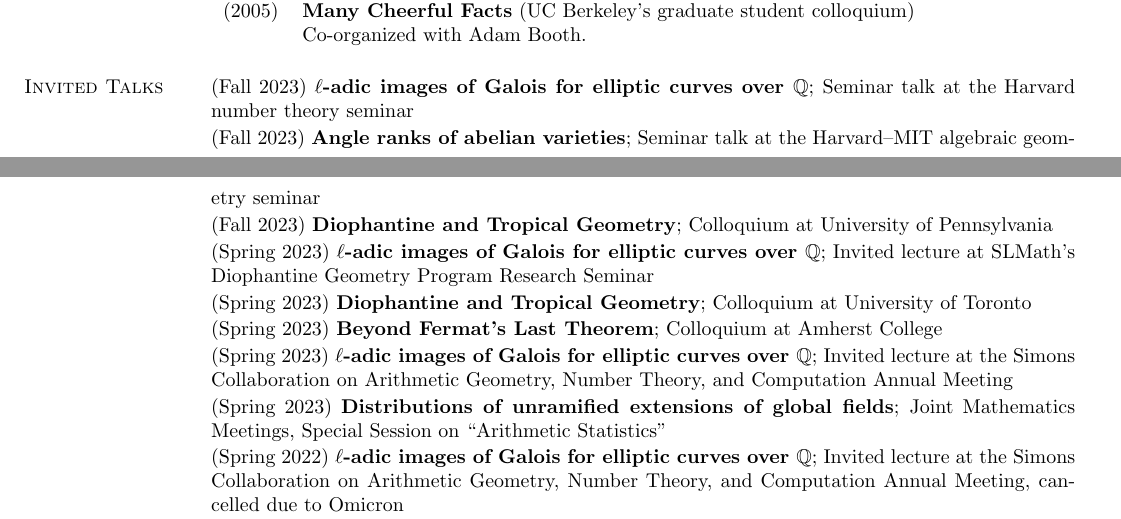
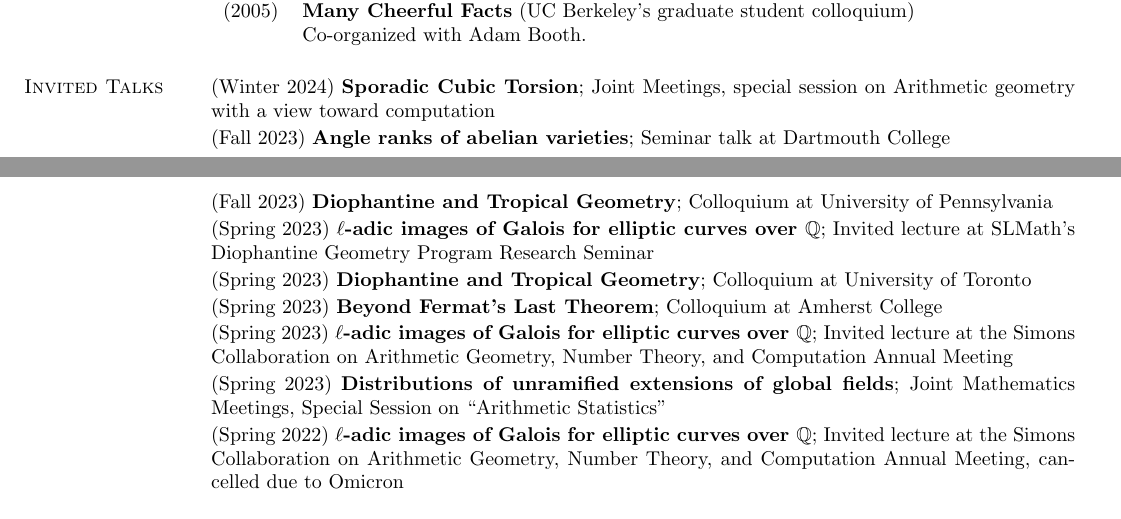
Before and after one commit to dmzb/dmzb.github.io, a LaTeX CV (Zureick-Brown-cv.tex): two parts of pages 11 and 12 of 16, joined at a grey line, cut so that both start at the same text. The pictures show the PDF file Zureick-Brown-cv.pdf that the author committed with the source.

Commit message:
updated cv and travel

```diff
--- a/Zureick-Brown-cv.tex
+++ b/Zureick-Brown-cv.tex
@@ -893,11 +893,20 @@ Transactions of the American Mathematical Society.
   \end{tabular}
 
   \section{\sc Invited Talks}
-(Fall 2023) \textbf{$\ell$-adic images of Galois for elliptic curves over $\mathbb{Q}$};
-Seminar talk at the Harvard number theory seminar
+% (Spring 2024) \textbf{Beyond Fermat's last theorem};
+% Colloquium at Colby College
+% \vspace{.05cm}\\
+% (Spring 2024) \textbf{$\ell$-adic images of Galois for elliptic curves over $\mathbb{Q}$};
+% Seminar talk at the Harvard number theory seminar
+% \vspace{.05cm}\\
+% (Spring 2024) \textbf{Angle ranks of abelian varieties};
+% Seminar talk at the Harvard--MIT algebraic geometry seminar
+% \vspace{.05cm}\\
+(Winter 2024) \textbf{Sporadic Cubic Torsion};
+Joint Meetings, special session on Arithmetic geometry with a view toward computation
 \vspace{.05cm}\\
 (Fall 2023) \textbf{Angle ranks of abelian varieties};
-Seminar talk at the Harvard--MIT algebraic geometry seminar
+Seminar talk at Dartmouth College
 \vspace{.05cm}\\
 (Fall 2023) \textbf{Diophantine and Tropical Geometry};
 Colloquium at University of Pennsylvania
```
Also changed, not shown: Zureick-Brown-cv.pdf.
